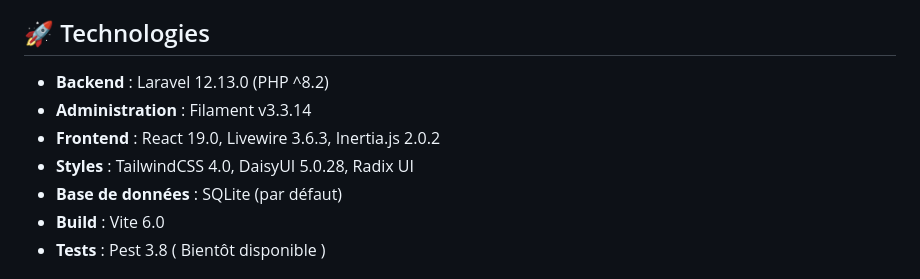
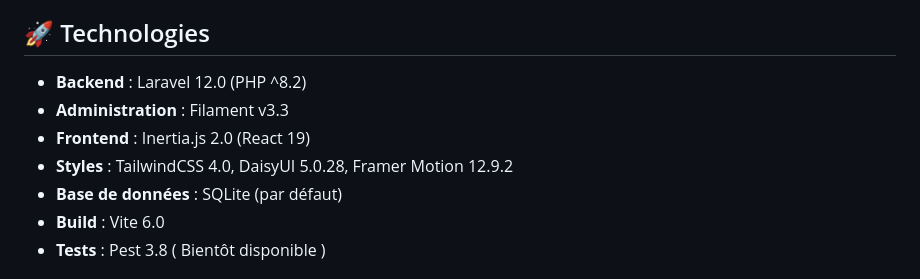
Before and after one commit to S-Moreira06/piwee-laravel, a Markdown page: README.md, the part around the change. Drawn GitHub-style.

```diff
--- a/README.md
+++ b/README.md
@@ -4,10 +4,10 @@ Site e-commerce moderne développé avec Laravel et React, spécialisé dans la
 
 ## 🚀 Technologies
 
-- **Backend** : Laravel 12.13.0 (PHP ^8.2)
-- **Administration** : Filament v3.3.14
-- **Frontend** : React 19.0, Livewire 3.6.3, Inertia.js 2.0.2
-- **Styles** : TailwindCSS 4.0, DaisyUI 5.0.28, Radix UI
+- **Backend** : Laravel 12.0 (PHP ^8.2)
+- **Administration** : Filament v3.3
+- **Frontend** : Inertia.js 2.0 (React 19)
+- **Styles** : TailwindCSS 4.0, DaisyUI 5.0.28, Framer Motion 12.9.2
 - **Base de données** : SQLite (par défaut)
 - **Build** : Vite 6.0
 - **Tests** : Pest 3.8 ( Bientôt disponible )
```
